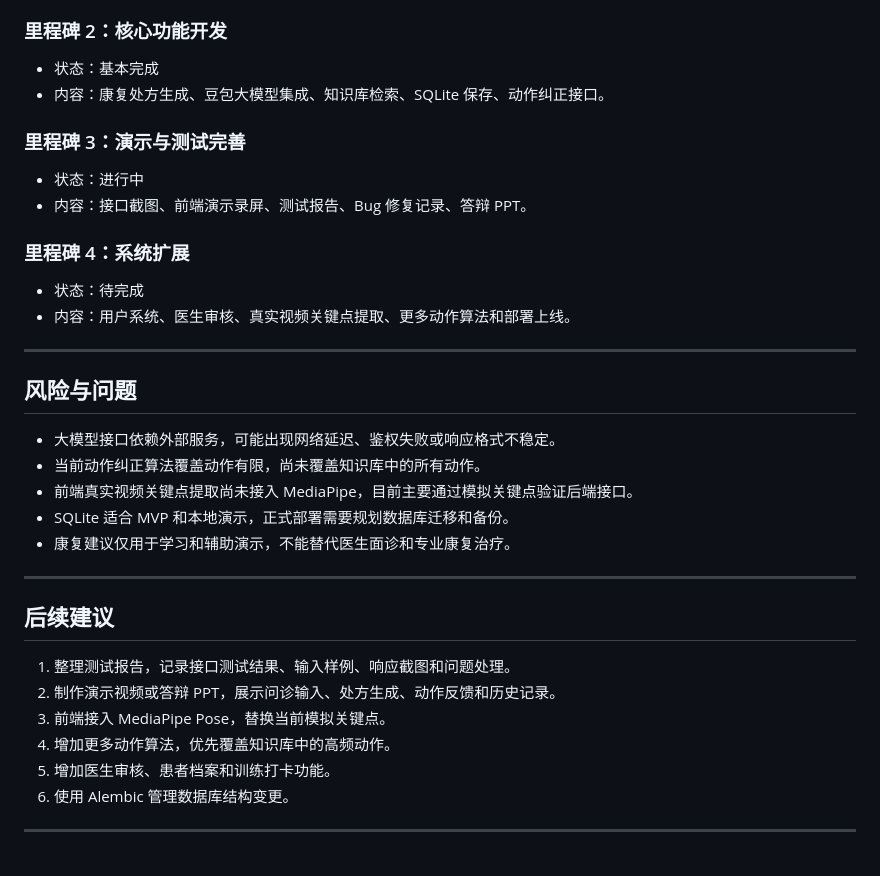
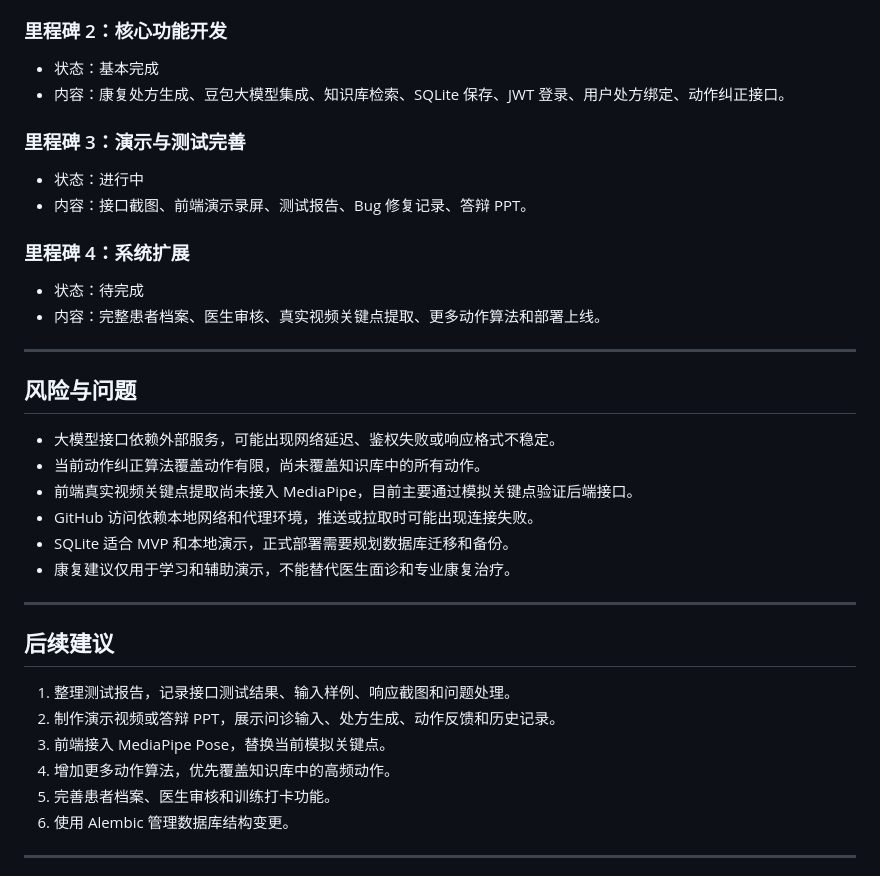
Before and after one commit to beadeepr/Kangjian-Atlas-LLM-Powered-Personalized-Exercise-Rehabilitation-Prescription-System, a Markdown page: assign.md, the part around one of its changes. GitHub-like rendering.

```diff
--- a/assign.md
+++ b/assign.md
@@ -160,7 +179,7 @@ Invoke-RestMethod -Method POST -Uri http://localhost:8000/api/generate_prescript
 ### 里程碑 2：核心功能开发
 
 - 状态：基本完成
-- 内容：康复处方生成、豆包大模型集成、知识库检索、SQLite 保存、动作纠正接口。
+- 内容：康复处方生成、豆包大模型集成、知识库检索、SQLite 保存、JWT 登录、用户处方绑定、动作纠正接口。
 
 ### 里程碑 3：演示与测试完善
 
@@ -170,7 +189,7 @@ Invoke-RestMethod -Method POST -Uri http://localhost:8000/api/generate_prescript
 ### 里程碑 4：系统扩展
 
 - 状态：待完成
-- 内容：用户系统、医生审核、真实视频关键点提取、更多动作算法和部署上线。
+- 内容：完整患者档案、医生审核、真实视频关键点提取、更多动作算法和部署上线。
 
 ---
 
@@ -179,6 +198,7 @@ Invoke-RestMethod -Method POST -Uri http://localhost:8000/api/generate_prescript
 - 大模型接口依赖外部服务，可能出现网络延迟、鉴权失败或响应格式不稳定。
 - 当前动作纠正算法覆盖动作有限，尚未覆盖知识库中的所有动作。
 - 前端真实视频关键点提取尚未接入 MediaPipe，目前主要通过模拟关键点验证后端接口。
+- GitHub 访问依赖本地网络和代理环境，推送或拉取时可能出现连接失败。
 - SQLite 适合 MVP 和本地演示，正式部署需要规划数据库迁移和备份。
 - 康复建议仅用于学习和辅助演示，不能替代医生面诊和专业康复治疗。
 
@@ -190,7 +210,7 @@ Invoke-RestMethod -Method POST -Uri http://localhost:8000/api/generate_prescript
 2. 制作演示视频或答辩 PPT，展示问诊输入、处方生成、动作反馈和历史记录。
 3. 前端接入 MediaPipe Pose，替换当前模拟关键点。
 4. 增加更多动作算法，优先覆盖知识库中的高频动作。
-5. 增加医生审核、患者档案和训练打卡功能。
+5. 完善患者档案、医生审核和训练打卡功能。
 6. 使用 Alembic 管理数据库结构变更。
 
 ---
```
Also changed, not shown: other parts of assign.md (+36 -17 lines).
